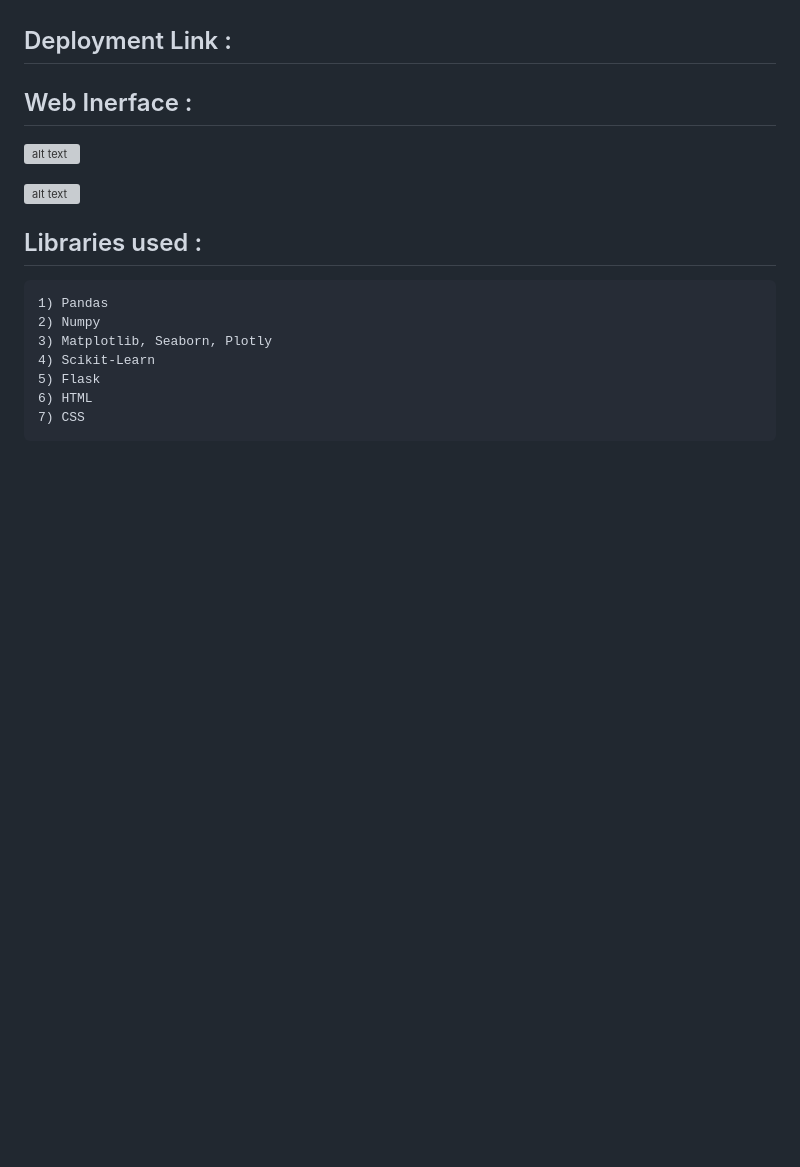
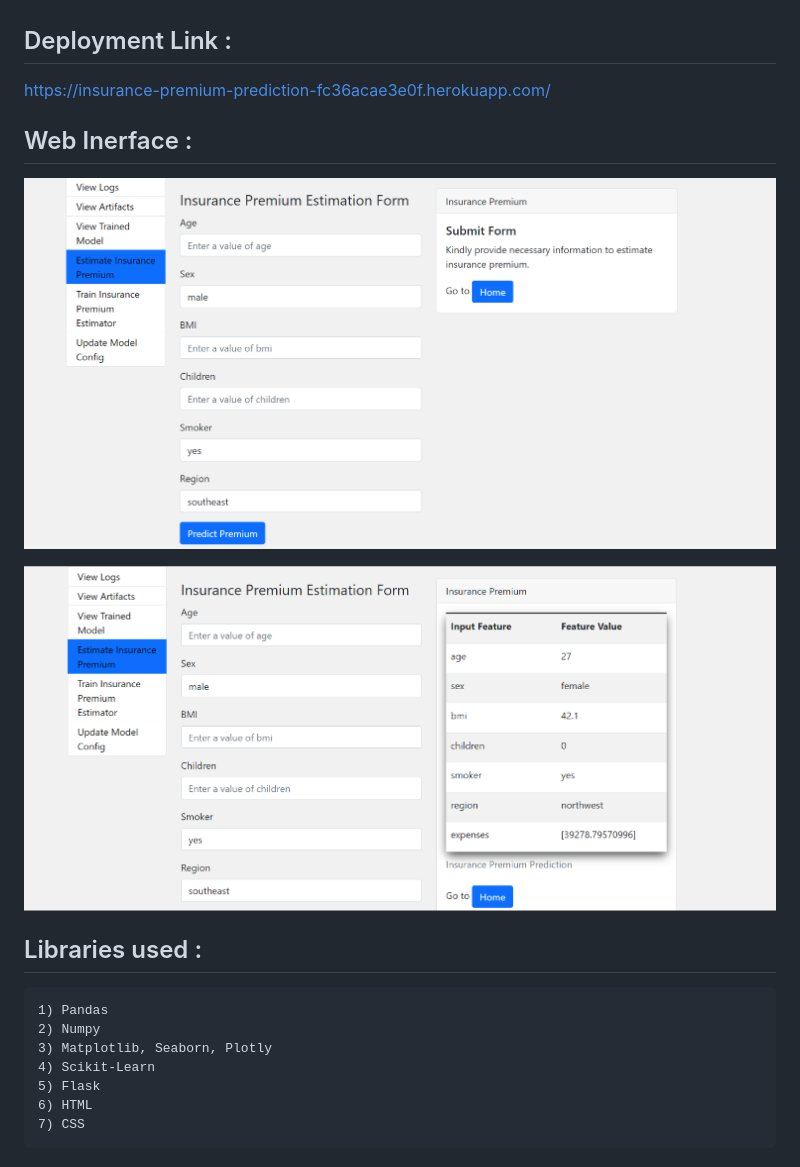
Before and after one commit to Hema9121/Insurance-Premium-Prediction, a Markdown page: README.md, the part around the change. Rendered like a GitHub page; pictures changed too: image-1.png (added), image.png (added); blank space fills up the shorter version; grey boxes are pictures that could not be loaded.

```diff
--- a/README.md
+++ b/README.md
@@ -26,12 +26,12 @@ Applying machine learing tasks like Data Exploration, Data Cleaning, Feature Eng
 
 
 ## Deployment Link :
-
+https://insurance-premium-prediction-fc36acae3e0f.herokuapp.com/
 
 ## Web Inerface :
-![alt text](<Screenshot 2024-03-05 110641.png>)
+![alt text](image.png)
 
-![alt text](<Screenshot 2024-03-05 110732.png>)
+![alt text](image-1.png)
 
 ## Libraries used :
     1) Pandas
```
Also changed, not shown: Screenshot 2024-03-05 110641.png (added), Screenshot 2024-03-05 110732.png (added).
